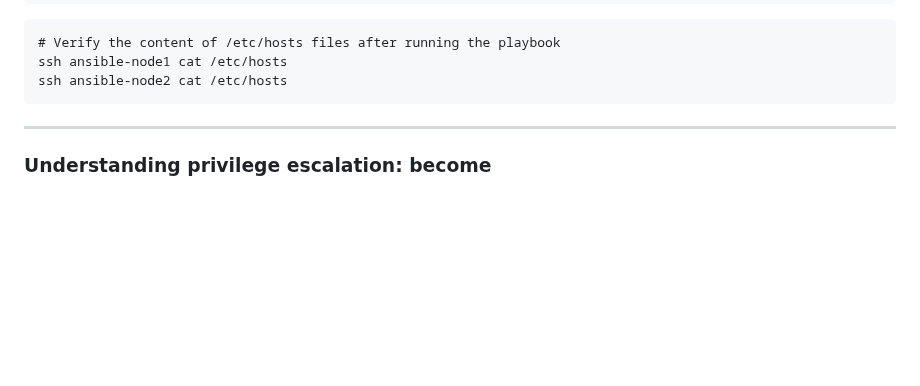
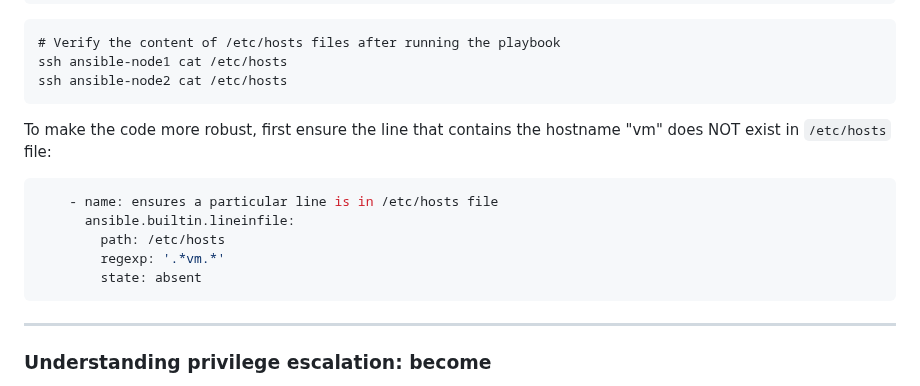
Before and after one commit to sait-lab/devops, a Markdown page: Ansible Demo.md, the part around the change. GitHub-like rendering; blank space fills up the shorter version.

Commit message:
docs: remove previous hostname IP mapping before setting new one

````diff
--- a/Ansible Demo.md
+++ b/Ansible Demo.md
@@ -1193,6 +1193,16 @@ ssh ansible-node1 cat /etc/hosts
 ssh ansible-node2 cat /etc/hosts
 ```
 
+To make the code more robust, first ensure the line that contains the hostname "vm" does NOT exist in `/etc/hosts` file:
+
+```yaml
+    - name: ensures a particular line is in /etc/hosts file
+      ansible.builtin.lineinfile:
+        path: /etc/hosts
+        regexp: '.*vm.*'
+        state: absent
+```
+
 
 
 ---
````
